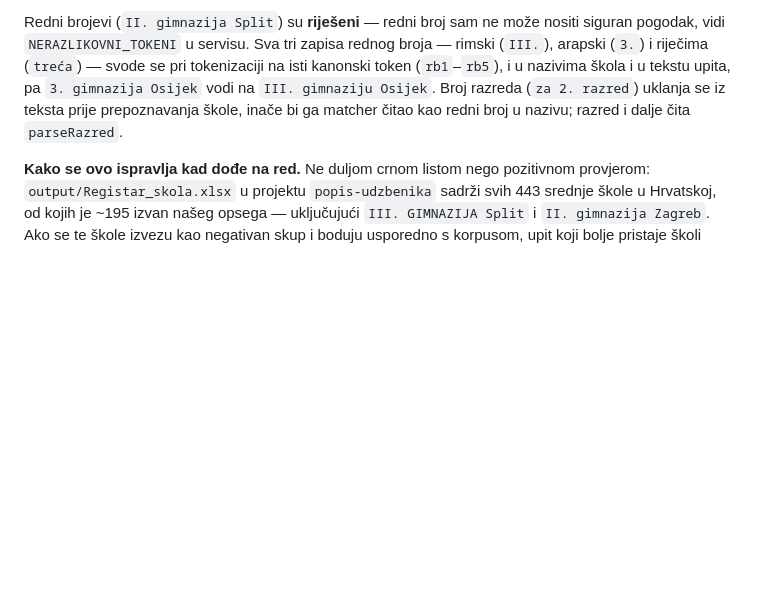
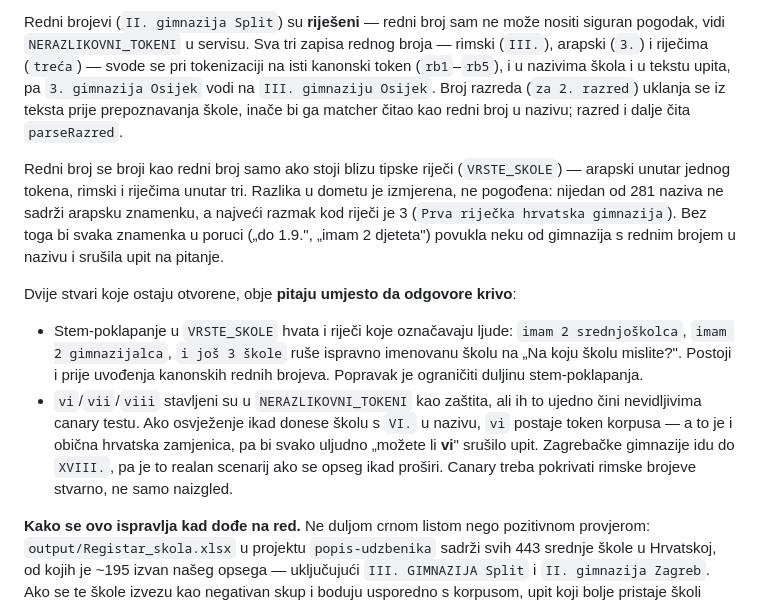
Before and after one commit to Hypevolve/libar-zendesk-bot-v2, a Markdown page: docs/developer.md, the part around the change. Drawn GitHub-style; blank space fills up the shorter version.

Commit message:
docs: kako se broje redni brojevi + dvije otvorene stavke

```diff
--- a/docs/developer.md
+++ b/docs/developer.md
@@ -554,6 +554,26 @@ tekstu upita, pa `3. gimnazija Osijek` vodi na `III. gimnaziju Osijek`. Broj
 razreda (`za 2. razred`) uklanja se iz teksta prije prepoznavanja škole, inače
 bi ga matcher čitao kao redni broj u nazivu; razred i dalje čita `parseRazred`.
 
+Redni broj se broji kao redni broj samo ako stoji blizu tipske riječi
+(`VRSTE_SKOLE`) — arapski unutar jednog tokena, rimski i riječima unutar tri.
+Razlika u dometu je izmjerena, ne pogođena: nijedan od 281 naziva ne sadrži
+arapsku znamenku, a najveći razmak kod riječi je 3 (`Prva riječka hrvatska
+gimnazija`). Bez toga bi svaka znamenka u poruci („do 1.9.", „imam 2 djeteta")
+povukla neku od gimnazija s rednim brojem u nazivu i srušila upit na pitanje.
+
+Dvije stvari koje ostaju otvorene, obje **pitaju umjesto da odgovore krivo**:
+
+- Stem-poklapanje u `VRSTE_SKOLE` hvata i riječi koje označavaju ljude:
+  `imam 2 srednjoškolca`, `imam 2 gimnazijalca`, `i još 3 škole` ruše ispravno
+  imenovanu školu na „Na koju školu mislite?". Postoji i prije uvođenja
+  kanonskih rednih brojeva. Popravak je ograničiti duljinu stem-poklapanja.
+- `vi`/`vii`/`viii` stavljeni su u `NERAZLIKOVNI_TOKENI` kao zaštita, ali ih to
+  ujedno čini nevidljivima canary testu. Ako osvježenje ikad donese školu s
+  `VI.` u nazivu, `vi` postaje token korpusa — a to je i obična hrvatska
+  zamjenica, pa bi svako uljudno „možete li **vi**" srušilo upit. Zagrebačke
+  gimnazije idu do `XVIII.`, pa je to realan scenarij ako se opseg ikad proširi.
+  Canary treba pokrivati rimske brojeve stvarno, ne samo naizgled.
+
 **Kako se ovo ispravlja kad dođe na red.** Ne duljom crnom listom nego
 pozitivnom provjerom: `output/Registar_skola.xlsx` u projektu `popis-udzbenika`
 sadrži svih 443 srednje škole u Hrvatskoj, od kojih je ~195 izvan našeg opsega —
```
